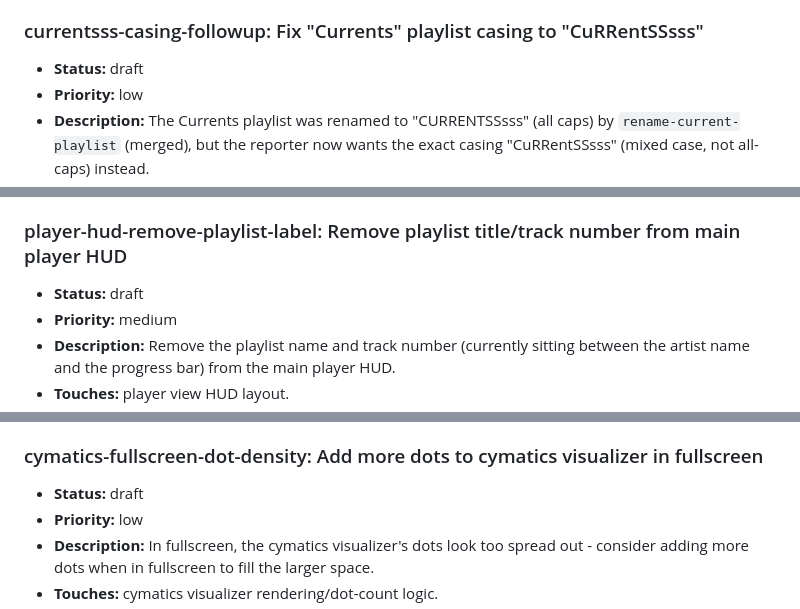
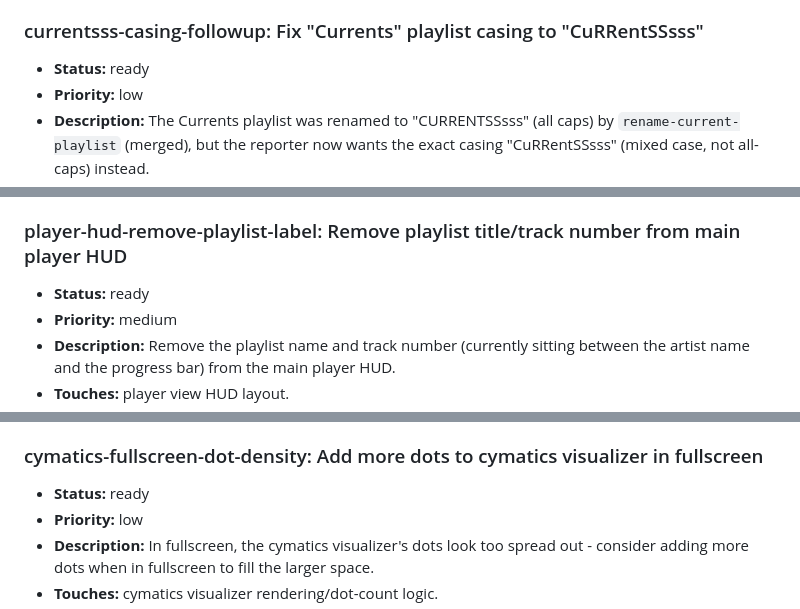
Before and after one commit to MalGriot/EBBLESS, a Markdown page: IMPROVEMENTS.md, 3 parts joined by grey strips. Drawn GitHub-style.

Commit message:
Mark currentsss-casing-followup, player-hud-remove-playlist-label, cymatics-fullscreen-dot-density ready
Co-Authored-By: Claude Sonnet 5 <noreply@anthropic.com>

```diff
--- a/IMPROVEMENTS.md
+++ b/IMPROVEMENTS.md
@@ -2328,7 +2328,7 @@ Add entries in this shape:
   picked up.
 
 ### currentsss-casing-followup: Fix "Currents" playlist casing to "CuRRentSSsss"
-- **Status:** draft
+- **Status:** ready
 - **Priority:** low
 - **Description:** The Currents playlist was renamed to "CURRENTSSsss" (all
   caps) by `rename-current-playlist` (merged), but the reporter now wants
@@ -2386,7 +2386,7 @@ Add entries in this shape:
 - **Notes:** Synced from Geethub issue #98.
 
 ### player-hud-remove-playlist-label: Remove playlist title/track number from main player HUD
-- **Status:** draft
+- **Status:** ready
 - **Priority:** medium
 - **Description:** Remove the playlist name and track number (currently
   sitting between the artist name and the progress bar) from the main
@@ -2495,7 +2495,7 @@ Add entries in this shape:
 - **Notes:** Synced from Geethub issue #107.
 
 ### cymatics-fullscreen-dot-density: Add more dots to cymatics visualizer in fullscreen
-- **Status:** draft
+- **Status:** ready
 - **Priority:** low
 - **Description:** In fullscreen, the cymatics visualizer's dots look too
   spread out - consider adding more dots when in fullscreen to fill the
```
